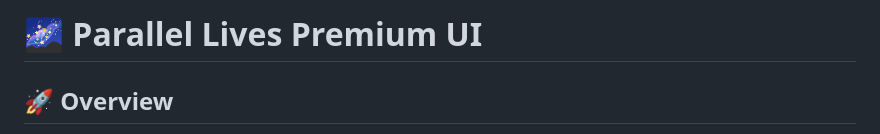
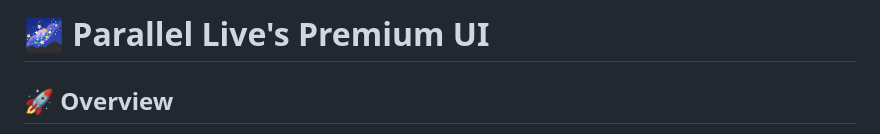
Before and after one commit to mahima97861/parallel-lives-premium, a Markdown page: README.md, the part around the change. Rendered like a GitHub page.

Commit message:
Fix typo in project title in README.md

```diff
--- a/README.md
+++ b/README.md
@@ -1,4 +1,4 @@
-# 🌌 Parallel Lives Premium UI
+# 🌌 Parallel Live's Premium UI
 
 ## 🚀 Overview
 
```
